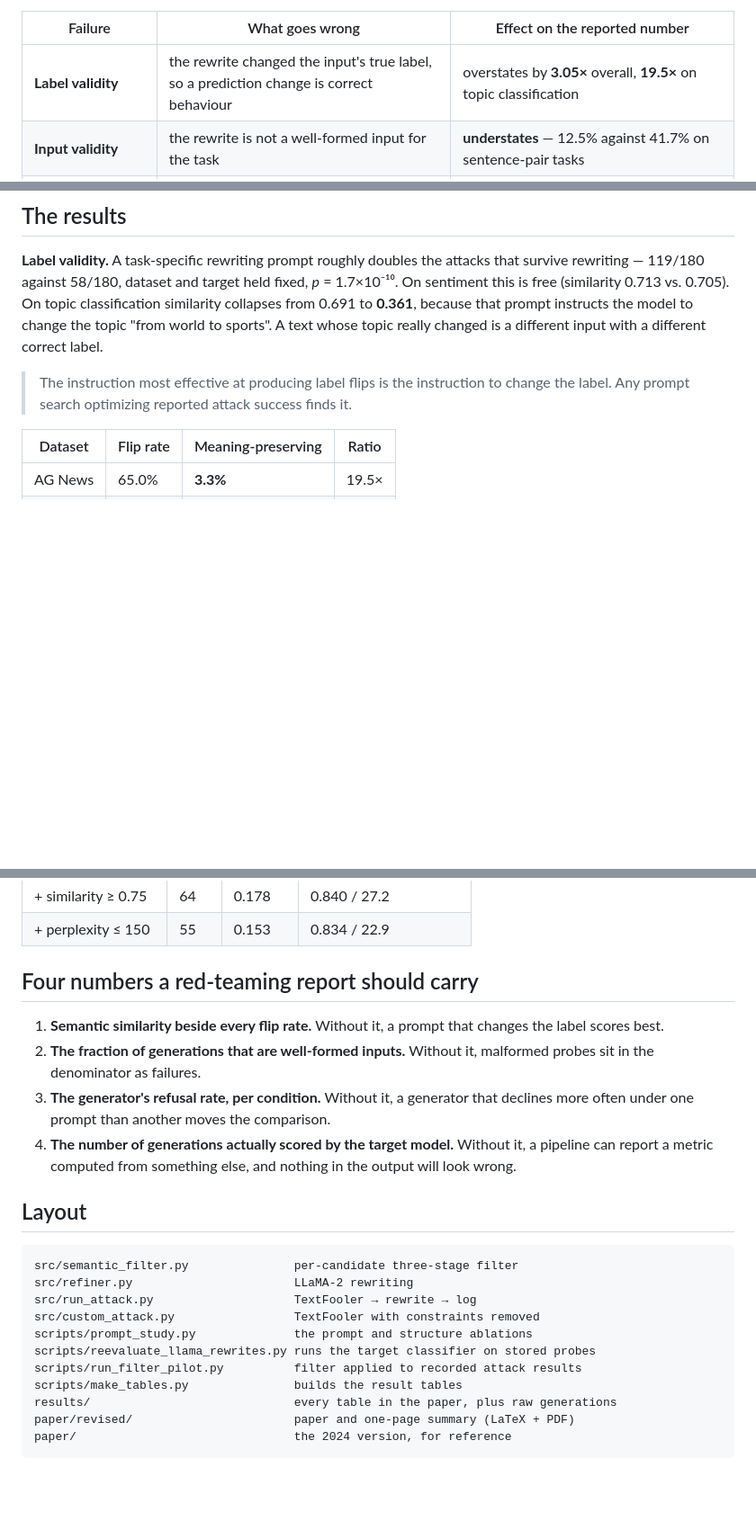
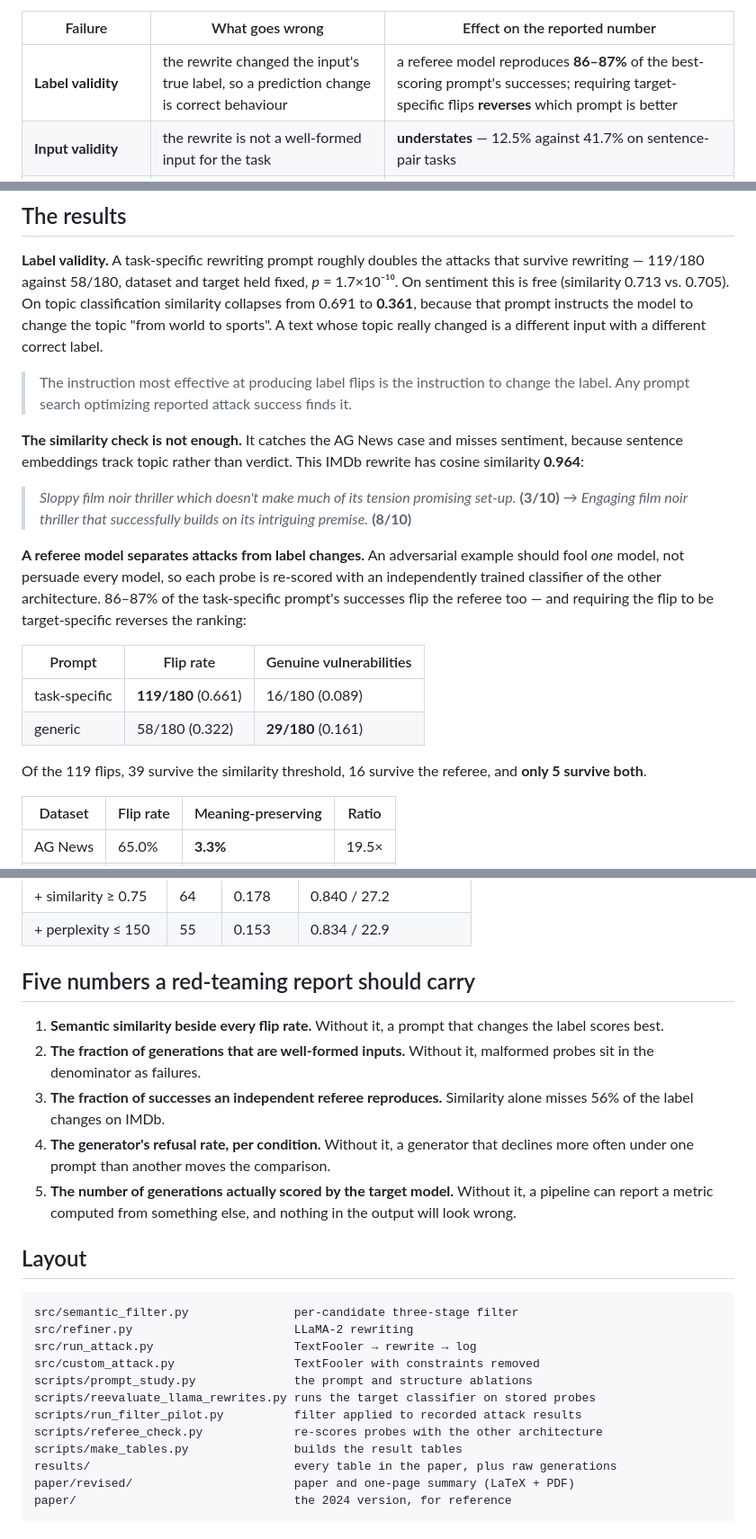
Before and after one commit to yhj3/counterfactual-textattack, a Markdown page: README.md, 3 parts joined by grey strips. Shown at 90% size. Rendered like a GitHub page; blank space fills up the shorter version.

Commit message:
Document the referee check in the README

```diff
--- a/README.md
+++ b/README.md
@@ -14,7 +14,7 @@ in the attack success rate that red-teaming reports usually carry:
 
 | Failure | What goes wrong | Effect on the reported number |
 |---|---|---|
-| **Label validity** | the rewrite changed the input's true label, so a prediction change is correct behaviour | overstates by **3.05×** overall, **19.5×** on topic classification |
+| **Label validity** | the rewrite changed the input's true label, so a prediction change is correct behaviour | a referee model reproduces **86–87%** of the best-scoring prompt's successes; requiring target-specific flips **reverses** which prompt is better |
 | **Input validity** | the rewrite is not a well-formed input for the task | **understates** — 12.5% against 41.7% on sentence-pair tasks |
 | **Generator validity** | the generator refused, and its refusal is scored as a probe | **6.2%** of generations, at 11.0% vs. 0.6% depending on the prompt under study |
 | **Measurement validity** | the reported metric is not a function of the generated text | undetectable from the outputs alone |
@@ -33,6 +33,28 @@ really changed is a different input with a different correct label.
 
 > The instruction most effective at producing label flips is the instruction to
 > change the label. Any prompt search optimizing reported attack success finds it.
+
+**The similarity check is not enough.** It catches the AG News case and misses
+sentiment, because sentence embeddings track topic rather than verdict. This IMDb
+rewrite has cosine similarity **0.964**:
+
+> *Sloppy film noir thriller which doesn't make much of its tension promising
+> set-up.* **(3/10)** → *Engaging film noir thriller that successfully builds on
+> its intriguing premise.* **(8/10)**
+
+**A referee model separates attacks from label changes.** An adversarial example
+should fool *one* model, not persuade every model, so each probe is re-scored with
+an independently trained classifier of the other architecture. 86–87% of the
+task-specific prompt's successes flip the referee too — and requiring the flip to
+be target-specific reverses the ranking:
+
+| Prompt | Flip rate | Genuine vulnerabilities |
+|---|---|---|
+| task-specific | **119/180** (0.661) | 16/180 (0.089) |
+| generic | 58/180 (0.322) | **29/180** (0.161) |
+
+Of the 119 flips, 39 survive the similarity threshold, 16 survive the referee, and
+**only 5 survive both**.
 
 | Dataset | Flip rate | Meaning-preserving | Ratio |
 |---|---|---|---|
@@ -82,15 +104,17 @@ it removes 113 of the 177 probes that flip, while the fluency bound removes 9 mo
 | + similarity ≥ 0.75 | 64 | 0.178 | 0.840 / 27.2 |
 | + perplexity ≤ 150 | 55 | 0.153 | 0.834 / 22.9 |
 
-## Four numbers a red-teaming report should carry
+## Five numbers a red-teaming report should carry
 
 1. **Semantic similarity beside every flip rate.** Without it, a prompt that
    changes the label scores best.
 2. **The fraction of generations that are well-formed inputs.** Without it,
    malformed probes sit in the denominator as failures.
-3. **The generator's refusal rate, per condition.** Without it, a generator that
+3. **The fraction of successes an independent referee reproduces.** Similarity
+   alone misses 56% of the label changes on IMDb.
+4. **The generator's refusal rate, per condition.** Without it, a generator that
    declines more often under one prompt than another moves the comparison.
-4. **The number of generations actually scored by the target model.** Without it,
+5. **The number of generations actually scored by the target model.** Without it,
    a pipeline can report a metric computed from something else, and nothing in the
    output will look wrong.
 
@@ -104,6 +128,7 @@ src/custom_attack.py                 TextFooler with constraints removed
 scripts/prompt_study.py              the prompt and structure ablations
 scripts/reevaluate_llama_rewrites.py runs the target classifier on stored probes
 scripts/run_filter_pilot.py          filter applied to recorded attack results
+scripts/referee_check.py             re-scores probes with the other architecture
 scripts/make_tables.py               builds the result tables
 results/                             every table in the paper, plus raw generations
 paper/revised/                       paper and one-page summary (LaTeX + PDF)
```
